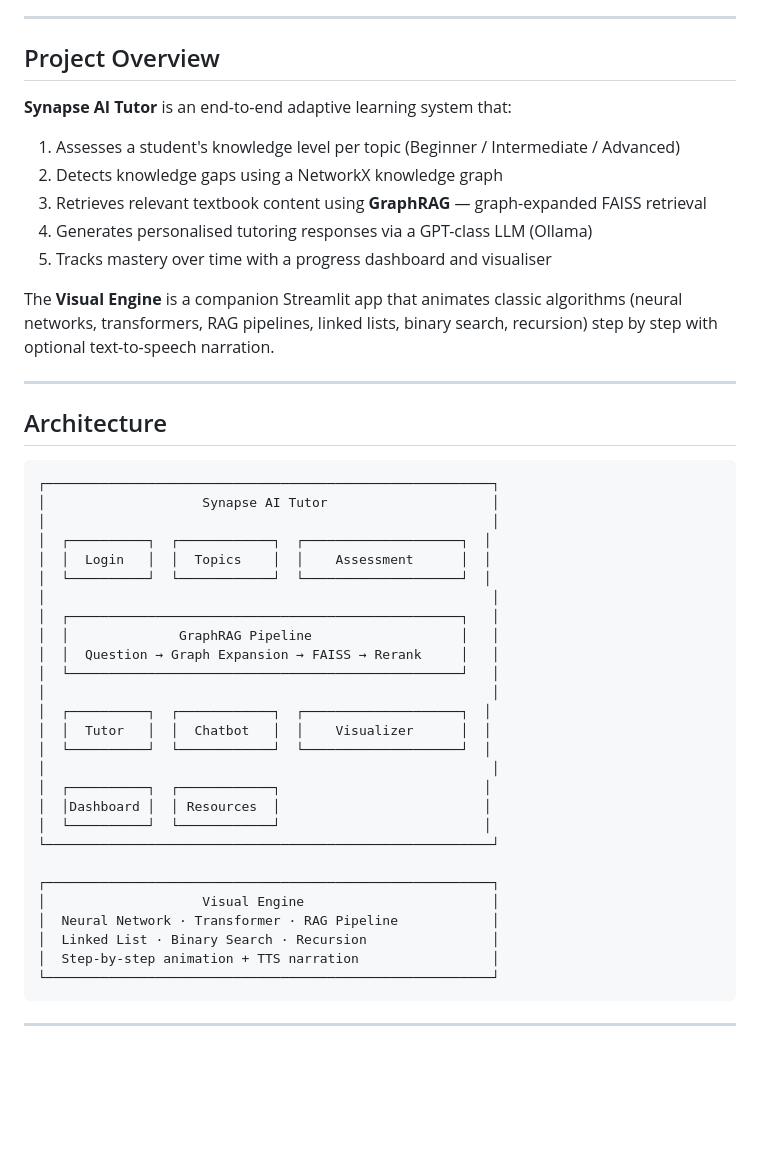
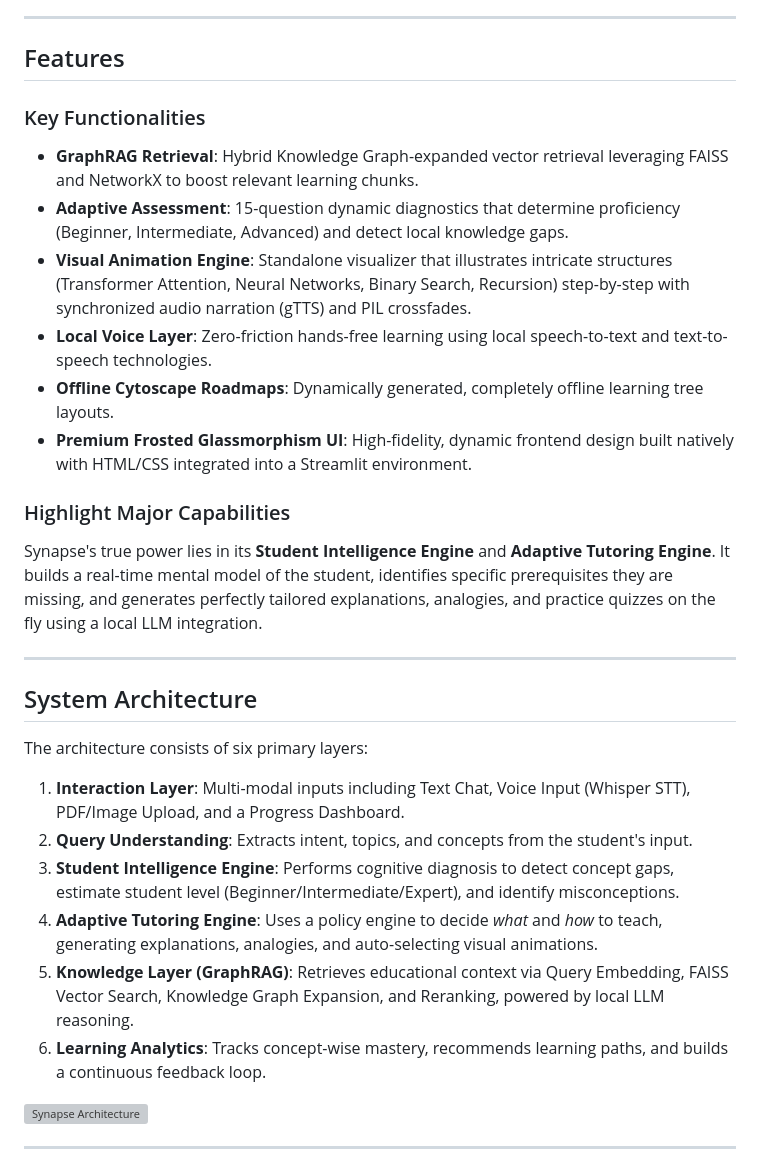
Before and after one commit to Gen-AI-Hackathon-2026/Team-A2, a Markdown page: README.md, the part around one of its changes. Drawn GitHub-style; blank space fills up the shorter version; grey boxes are pictures that could not be loaded.

Commit message:
docs: Update README with architecture and detailed sections

````diff
--- a/README.md
+++ b/README.md
@@ -39,53 +36,32 @@ Traditional education platforms offer one-size-fits-all content that doesn't ada
 
 ---
 
-## Project Overview
+## Features
 
-**Synapse AI Tutor** is an end-to-end adaptive learning system that:
+### Key Functionalities
+- **GraphRAG Retrieval**: Hybrid Knowledge Graph-expanded vector retrieval leveraging FAISS and NetworkX to boost relevant learning chunks.
+- **Adaptive Assessment**: 15-question dynamic diagnostics that determine proficiency (Beginner, Intermediate, Advanced) and detect local knowledge gaps.
+- **Visual Animation Engine**: Standalone visualizer that illustrates intricate structures (Transformer Attention, Neural Networks, Binary Search, Recursion) step-by-step with synchronized audio narration (gTTS) and PIL crossfades.
+- **Local Voice Layer**: Zero-friction hands-free learning using local speech-to-text and text-to-speech technologies.
+- **Offline Cytoscape Roadmaps**: Dynamically generated, completely offline learning tree layouts.
+- **Premium Frosted Glassmorphism UI**: High-fidelity, dynamic frontend design built natively with HTML/CSS integrated into a Streamlit environment.
 
-1. Assesses a student's knowledge level per topic (Beginner / Intermediate / Advanced)
-2. Detects knowledge gaps using a NetworkX knowledge graph
-3. Retrieves relevant textbook content using **GraphRAG** — graph-expanded FAISS retrieval
-4. Generates personalised tutoring responses via a GPT-class LLM (Ollama)
-5. Tracks mastery over time with a progress dashboard and visualiser
-
-The **Visual Engine** is a companion Streamlit app that animates classic
-algorithms (neural networks, transformers, RAG pipelines, linked lists, binary
-search, recursion) step by step with optional text-to-speech narration.
+### Highlight Major Capabilities
+Synapse's true power lies in its **Student Intelligence Engine** and **Adaptive Tutoring Engine**. It builds a real-time mental model of the student, identifies specific prerequisites they are missing, and generates perfectly tailored explanations, analogies, and practice quizzes on the fly using a local LLM integration.
 
 ---
 
-## Architecture
+## System Architecture
 
-```
-┌─────────────────────────────────────────────────────────┐
-│                    Synapse AI Tutor                     │
-│                                                         │
-│  ┌──────────┐  ┌────────────┐  ┌────────────────────┐  │
-│  │  Login   │  │  Topics    │  │    Assessment      │  │
-│  └──────────┘  └────────────┘  └────────────────────┘  │
-│                                                         │
-│  ┌──────────────────────────────────────────────────┐   │
-│  │              GraphRAG Pipeline                   │   │
-│  │  Question → Graph Expansion → FAISS → Rerank     │   │
-│  └──────────────────────────────────────────────────┘   │
-│                                                         │
-│  ┌──────────┐  ┌────────────┐  ┌────────────────────┐  │
-│  │  Tutor   │  │  Chatbot   │  │    Visualizer      │  │
-│  └──────────┘  └────────────┘  └────────────────────┘  │
-│                                                         │
-│  ┌──────────┐  ┌────────────┐                          │
-│  │Dashboard │  │ Resources  │                          │
-│  └──────────┘  └────────────┘                          │
-└─────────────────────────────────────────────────────────┘
+The architecture consists of six primary layers:
+1. **Interaction Layer**: Multi-modal inputs including Text Chat, Voice Input (Whisper STT), PDF/Image Upload, and a Progress Dashboard.
+2. **Query Understanding**: Extracts intent, topics, and concepts from the student's input.
+3. **Student Intelligence Engine**: Performs cognitive diagnosis to detect concept gaps, estimate student level (Beginner/Intermediate/Expert), and identify misconceptions.
+4. **Adaptive Tutoring Engine**: Uses a policy engine to decide *what* and *how* to teach, generating explanations, analogies, and auto-selecting visual animations.
+5. **Knowledge Layer (GraphRAG)**: Retrieves educational context via Query Embedding, FAISS Vector Search, Knowledge Graph Expansion, and Reranking, powered by local LLM reasoning.
+6. **Learning Analytics**: Tracks concept-wise mastery, recommends learning paths, and builds a continuous feedback loop.
 
-┌─────────────────────────────────────────────────────────┐
-│                    Visual Engine                        │
-│  Neural Network · Transformer · RAG Pipeline            │
-│  Linked List · Binary Search · Recursion                │
-│  Step-by-step animation + TTS narration                 │
-└─────────────────────────────────────────────────────────┘
-```
+![Synapse Architecture](assets/architecture.png)
 
 ---
 
````
Also changed, not shown: other parts of README.md (+15 -100 lines).
